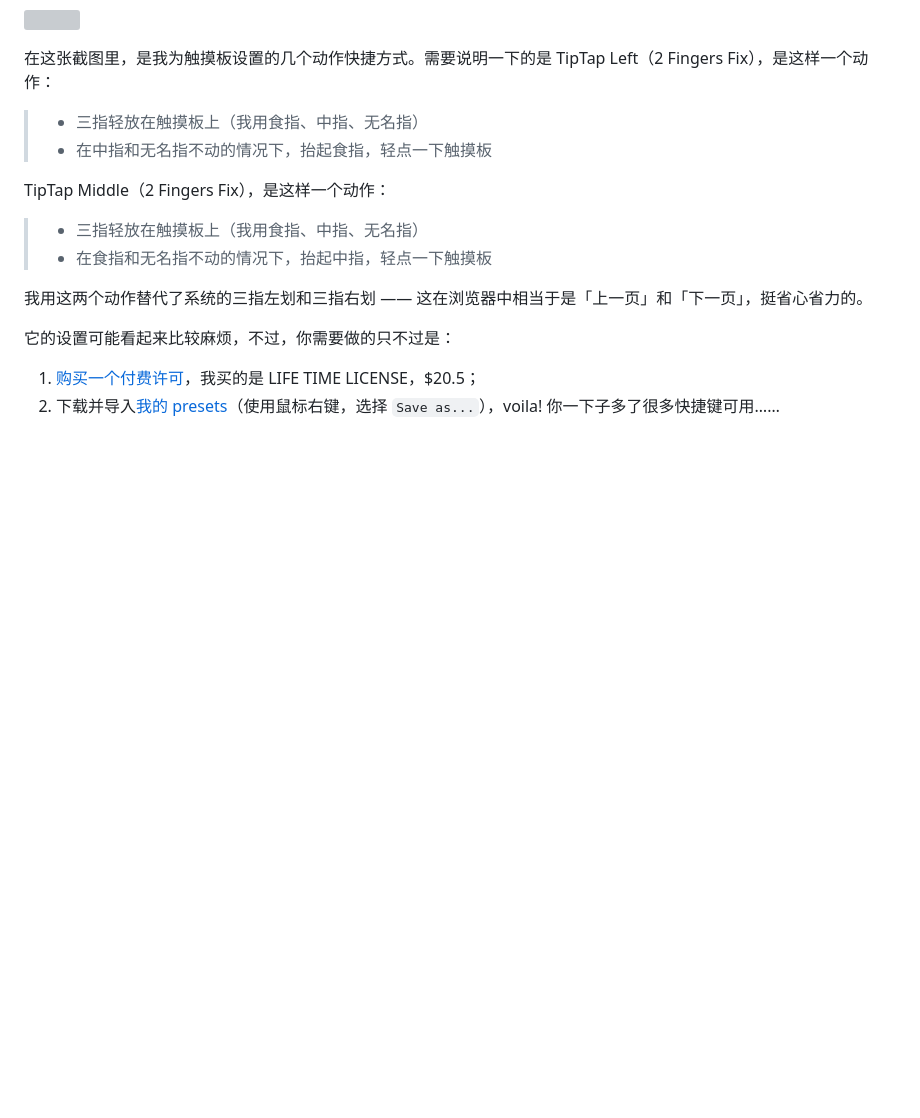
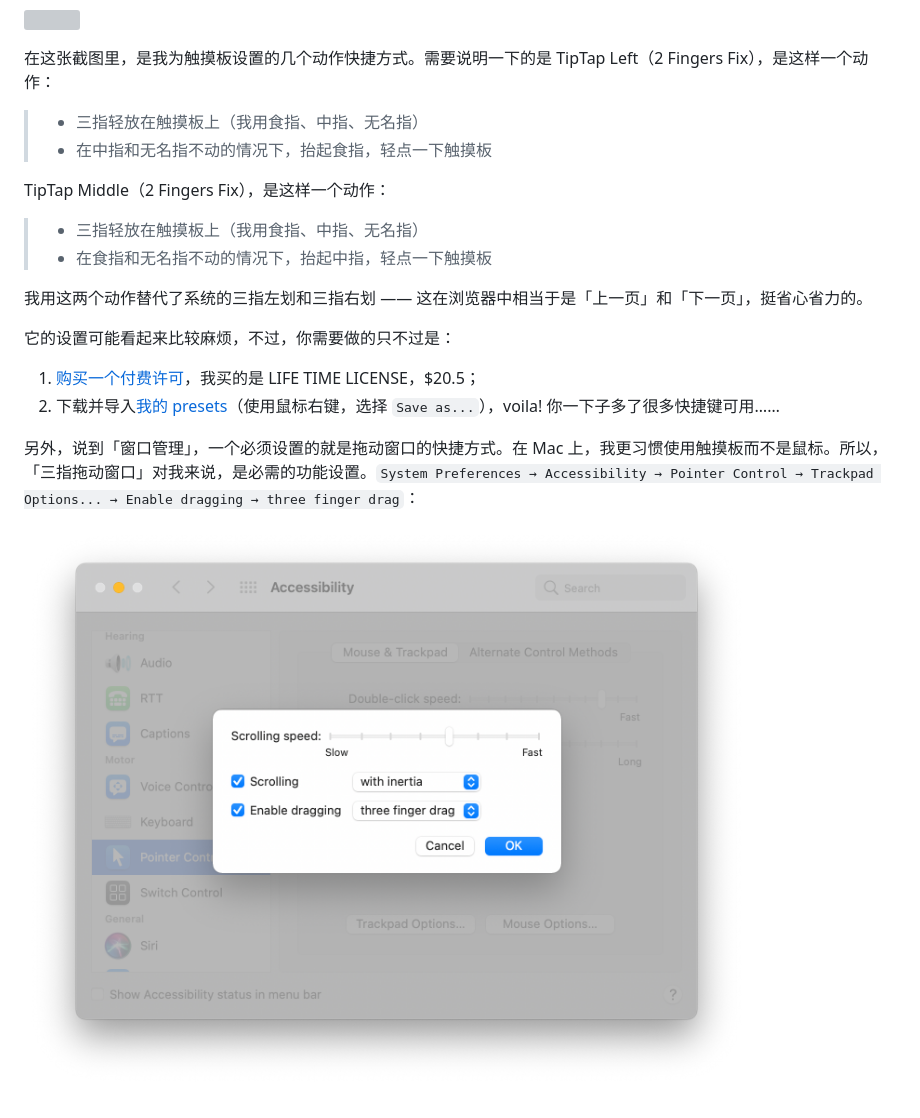
Before and after one commit to xiaolai/apple-computer-literacy, a Markdown page: bettertouchtool.md, the part around the change. Rendered like a GitHub page; pictures changed too: images/three-finger-drag.png; blank space fills up the shorter version; grey boxes are pictures that could not be loaded.

```diff
--- a/bettertouchtool.md
+++ b/bettertouchtool.md
@@ -34,3 +34,7 @@ brew install bettertouchtool
 
 1. [购买一个付费许可](https://folivora.ai/buy)，我买的是 LIFE TIME LICENSE，$20.5；
 2. 下载并导入[我的 presets](https://raw.githubusercontent.com/xiaolai/apple-computer-literacy/main/files/xiaolai.bttpreset)（使用鼠标右键，选择 `Save as...`），voila! 你一下子多了很多快捷键可用……
+
+另外，说到「窗口管理」，一个必须设置的就是拖动窗口的快捷方式。在 Mac 上，我更习惯使用触摸板而不是鼠标。所以，「三指拖动窗口」对我来说，是必需的功能设置。`System Preferences → Accessibility → Pointer Control → Trackpad Options... → Enable dragging → three finger drag`：
+
+![](images/three-finger-drag.png)
```
Also changed, not shown: sublimetext.md (+2 -2 lines).
